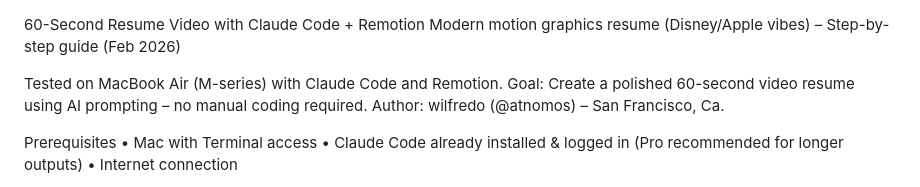
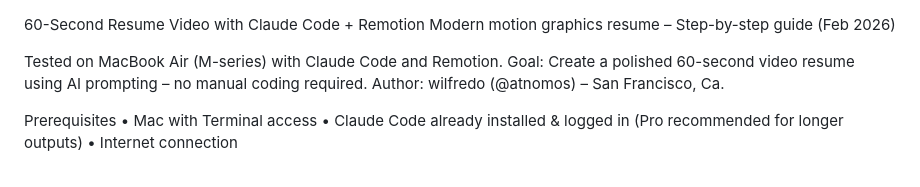
Before and after one commit to atnomos/resume-video-guide, a Markdown page: README.md, the part around the change. GitHub-like rendering.

```diff
--- a/README.md
+++ b/README.md
@@ -1,5 +1,5 @@
 60-Second Resume Video with Claude Code + Remotion
-Modern motion graphics resume (Disney/Apple vibes) – Step-by-step guide (Feb 2026)
+Modern motion graphics resume – Step-by-step guide (Feb 2026)
 
 Tested on MacBook Air (M-series) with Claude Code and Remotion.
 Goal: Create a polished 60-second video resume using AI prompting – no manual coding required.
```
